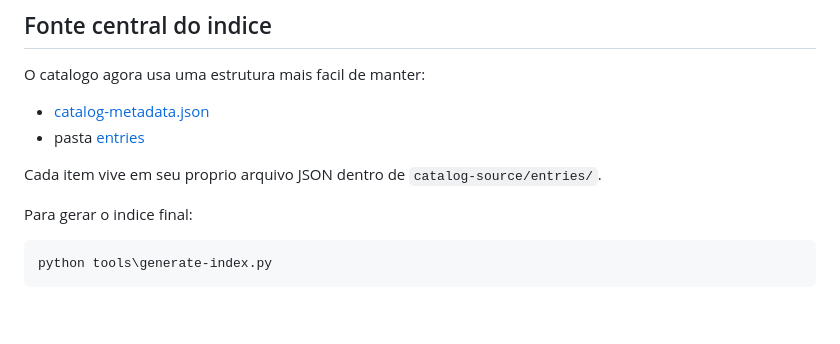
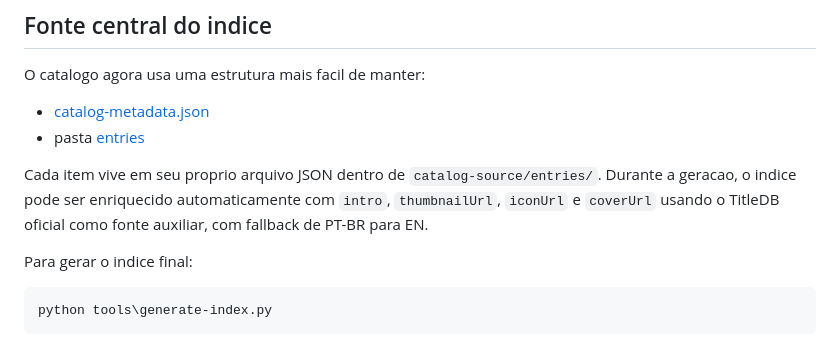
Before and after one commit to nekkk/mil-manager-catalog, a Markdown page: README.md, the part around the change. Rendered like a GitHub page; blank space fills up the shorter version.

```diff
--- a/README.md
+++ b/README.md
@@ -46,6 +46,8 @@ O catalogo agora usa uma estrutura mais facil de manter:
 - pasta [entries](/Users/lordd/source/codex/mil-manager/catalog-source/entries)
 
 Cada item vive em seu proprio arquivo JSON dentro de `catalog-source/entries/`.
+Durante a geracao, o indice pode ser enriquecido automaticamente com `intro`, `thumbnailUrl`, `iconUrl` e `coverUrl`
+usando o TitleDB oficial como fonte auxiliar, com fallback de PT-BR para EN.
 
 Para gerar o indice final:
 
```
